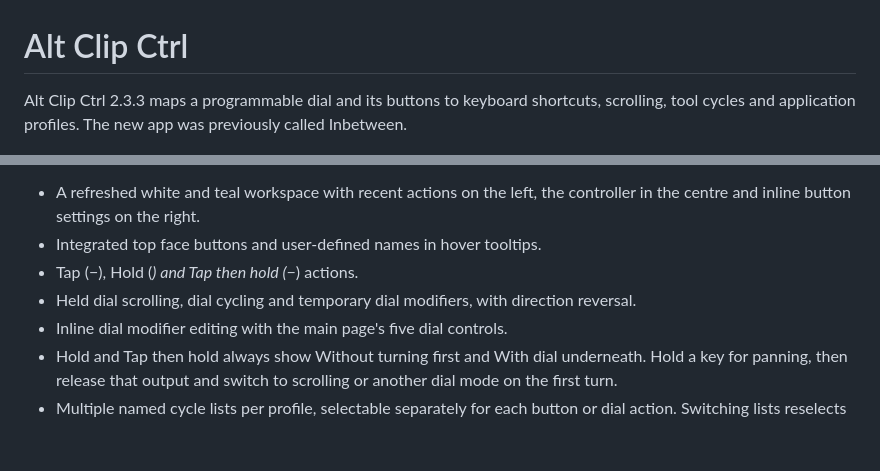
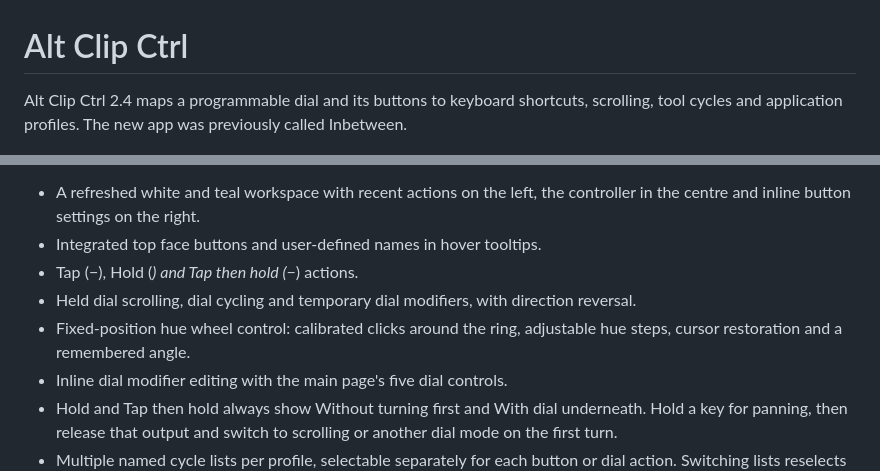
Before and after one commit to SimplePhilipp/Alt-Clip-Ctrl, a Markdown page: README.md, 2 parts joined by grey strips. Rendered like a GitHub page; blank space fills up the shorter version.

Commit message:
Add fixed-position hue wheel dial control and calibration

```diff
--- a/README.md
+++ b/README.md
@@ -1,6 +1,6 @@
 # Alt Clip Ctrl
 
-Alt Clip Ctrl 2.3.3 maps a programmable dial and its buttons to keyboard shortcuts, scrolling, tool cycles and application profiles. The new app was previously called Inbetween.
+Alt Clip Ctrl 2.4 maps a programmable dial and its buttons to keyboard shortcuts, scrolling, tool cycles and application profiles. The new app was previously called Inbetween.
 
 ![Alt Clip Ctrl controller map](docs/altclipctrl-main.png)
 
@@ -14,6 +14,7 @@ Give each controller signal its own key in the controller's configuration softwa
 - Integrated top face buttons and user-defined names in hover tooltips.
 - Tap (−), Hold (_) and Tap then hold (−_) actions.
 - Held dial scrolling, dial cycling and temporary dial modifiers, with direction reversal.
+- Fixed-position hue wheel control: calibrated clicks around the ring, adjustable hue steps, cursor restoration and a remembered angle.
 - Inline dial modifier editing with the main page's five dial controls.
 - Hold and Tap then hold always show Without turning first and With dial underneath. Hold a key for panning, then release that output and switch to scrolling or another dial mode on the first turn.
 - Multiple named cycle lists per profile, selectable separately for each button or dial action. Switching lists reselects the saved item; the following step advances.
```
Also changed, not shown: docs/AltClipCtrl.md (+14 -0 lines), docs/altclipctrl-acceleration.png, docs/altclipctrl-cycle-lists.png, docs/altclipctrl-history.png, docs/altclipctrl-hue-wheel.png (added), docs/altclipctrl-options.png, 11 other files.
